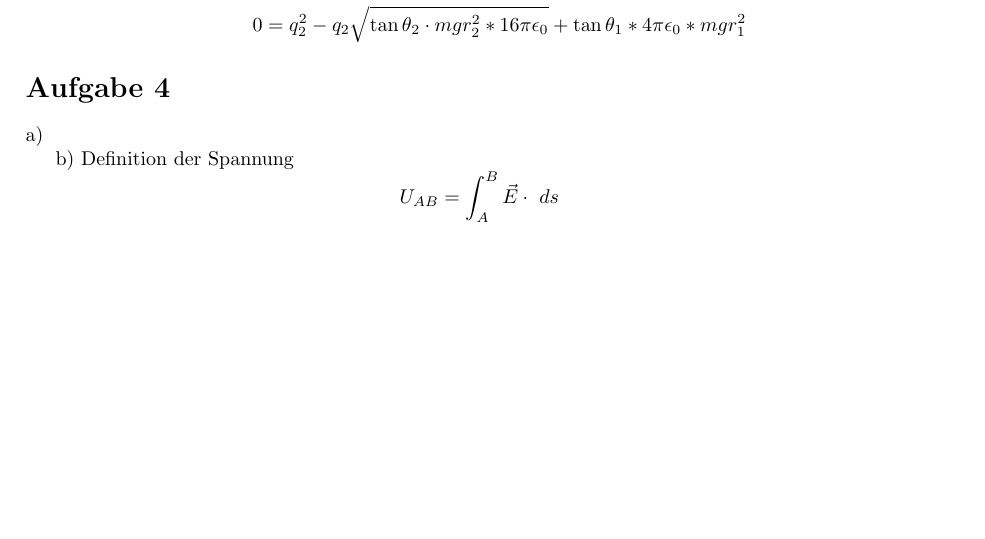
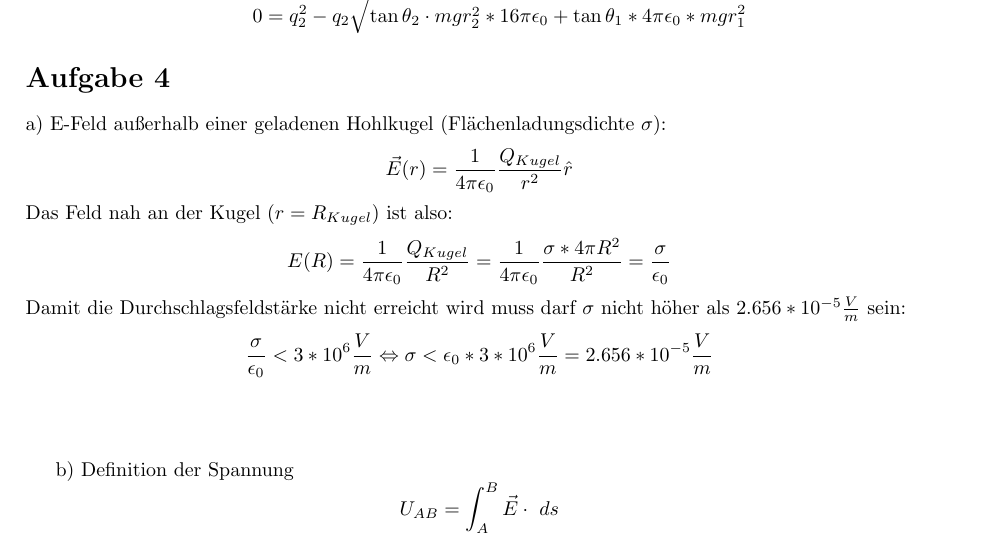
Before and after one commit to dormail/physics2, a LaTeX document (blatt01/blatt01.tex): part of page 2 of 4, cut so that both start at the same text, the shorter picture padded with empty space. Compiled offline with pdfLaTeX.

Commit message:
Aufgabe 4a added

```diff
--- a/blatt01/blatt01.tex
+++ b/blatt01/blatt01.tex
@@ -115,6 +115,21 @@ Aus $\theta_1$ folgt zuletzt:
 \section*{Aufgabe 4}
 % ...
 \par{a)}
+E-Feld außerhalb einer geladenen Hohlkugel (Flächenladungsdichte $\sigma$):
+\[ \vec E(r) = \kco \frac{Q_{Kugel}}{r^2} \hat r \]
+Das Feld nah an der Kugel ($r = R_{Kugel}$) ist also:
+\[
+E(R) = \kco \frac{Q_{Kugel}}{R^2} = \kco \frac{\sigma * 4 \pi R^2}{R^2} = \frac \sigma {\epsilon_0}
+\]
+Damit die Durchschlagsfeldstärke nicht erreicht wird muss darf $\sigma$ nicht höher als $2.656 * 10^{-5} \frac V m$ sein:
+\[
+\frac \sigma {\epsilon_0} < 3 * 10^6 \frac V m
+\Leftrightarrow
+\sigma < \epsilon_0 * 3 * 10^6 \frac V m = 2.656 * 10^{-5} \frac V m
+\]
+\vspace{1cm}
+
+
 \par{b)}
 Definition der Spannung
 \[ U_{AB} = \int_A^B \vec{E} \cdot \ ds \]
```
Also changed, not shown: blatt01/blatt01.pdf.
